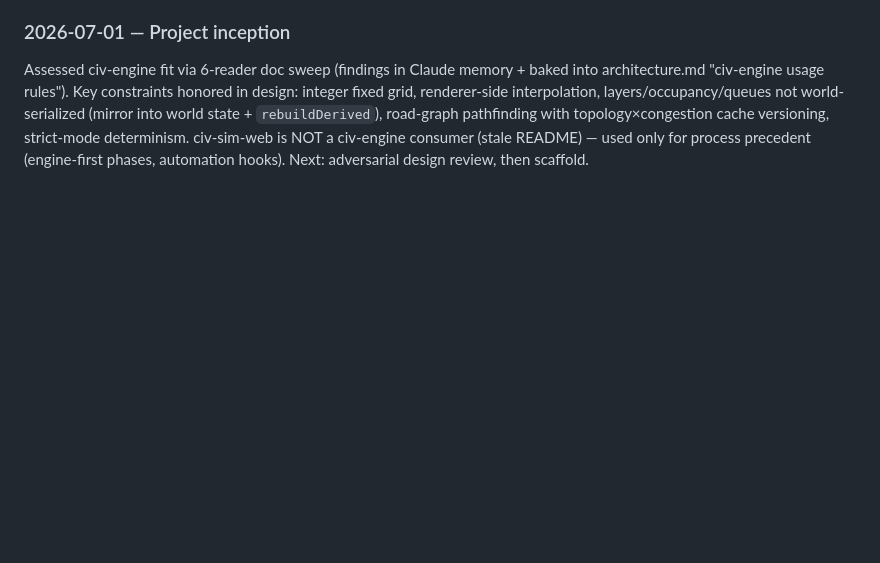
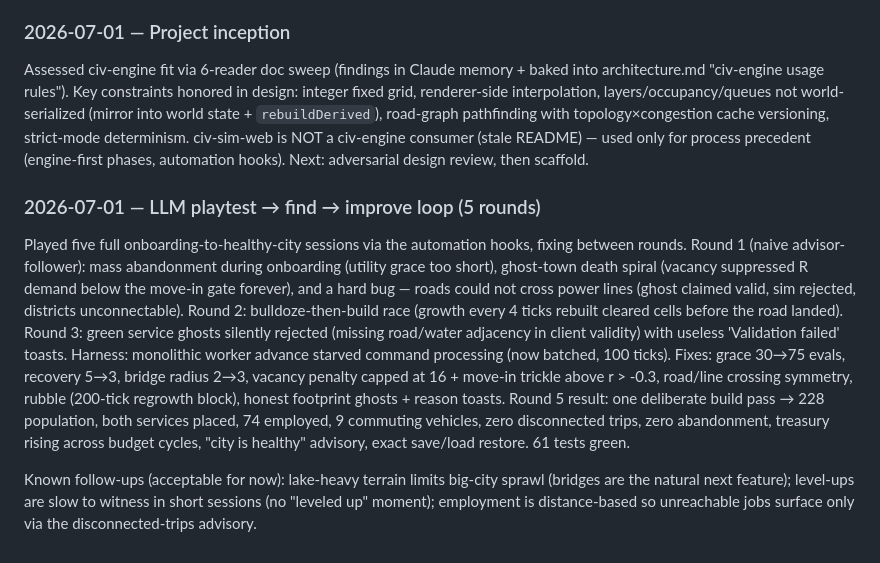
Before and after one commit to yanfengliu/city, a Markdown page: PROGRESS.md, the part around the change. GitHub-like rendering; blank space fills up the shorter version.

Commit message:
PROGRESS + lessons: five-round playtest loop results
Co-Authored-By: Claude Fable 5 <noreply@anthropic.com>

```diff
--- a/PROGRESS.md
+++ b/PROGRESS.md
@@ -37,3 +37,9 @@ Main-thread presentation for Phase 1: terrain mesh (one merged vertex-colored Bu
 ### 2026-07-01 — Project inception
 
 Assessed civ-engine fit via 6-reader doc sweep (findings in Claude memory + baked into architecture.md "civ-engine usage rules"). Key constraints honored in design: integer fixed grid, renderer-side interpolation, layers/occupancy/queues not world-serialized (mirror into world state + `rebuildDerived`), road-graph pathfinding with topology×congestion cache versioning, strict-mode determinism. civ-sim-web is NOT a civ-engine consumer (stale README) — used only for process precedent (engine-first phases, automation hooks). Next: adversarial design review, then scaffold.
+
+### 2026-07-01 — LLM playtest → find → improve loop (5 rounds)
+
+Played five full onboarding-to-healthy-city sessions via the automation hooks, fixing between rounds. Round 1 (naive advisor-follower): mass abandonment during onboarding (utility grace too short), ghost-town death spiral (vacancy suppressed R demand below the move-in gate forever), and a hard bug — roads could not cross power lines (ghost claimed valid, sim rejected, districts unconnectable). Round 2: bulldoze-then-build race (growth every 4 ticks rebuilt cleared cells before the road landed). Round 3: green service ghosts silently rejected (missing road/water adjacency in client validity) with useless 'Validation failed' toasts. Harness: monolithic worker advance starved command processing (now batched, 100 ticks). Fixes: grace 30→75 evals, recovery 5→3, bridge radius 2→3, vacancy penalty capped at 16 + move-in trickle above r > -0.3, road/line crossing symmetry, rubble (200-tick regrowth block), honest footprint ghosts + reason toasts. Round 5 result: one deliberate build pass → 228 population, both services placed, 74 employed, 9 commuting vehicles, zero disconnected trips, zero abandonment, treasury rising across budget cycles, "city is healthy" advisory, exact save/load restore. 61 tests green.
+
+Known follow-ups (acceptable for now): lake-heavy terrain limits big-city sprawl (bridges are the natural next feature); level-ups are slow to witness in short sessions (no "leveled up" moment); employment is distance-based so unreachable jobs surface only via the disconnected-trips advisory.
```
Also changed, not shown: docs/learning/lessons.md (+10 -0 lines).
